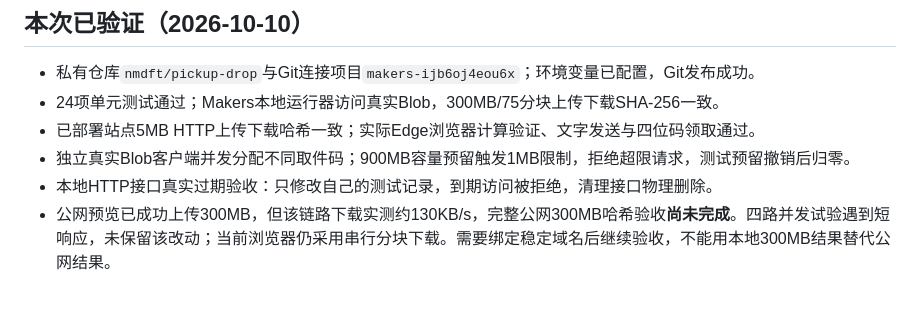
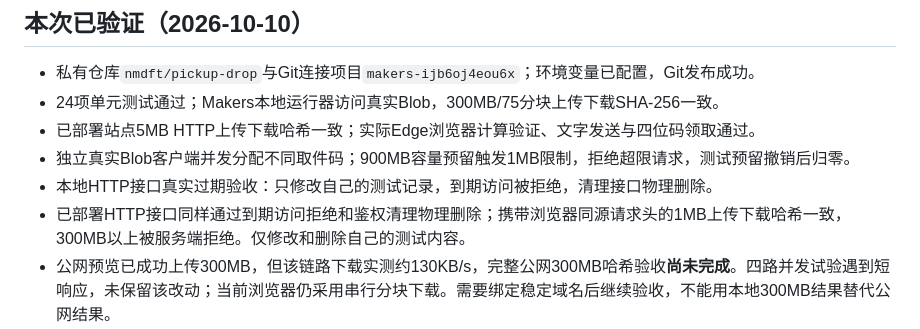
Before and after one commit to nmdft/drop, a Markdown page: README.md, the part around the change. Drawn GitHub-style; blank space fills up the shorter version.

```diff
--- a/README.md
+++ b/README.md
@@ -99,6 +99,7 @@ EDGEONE_PROJECT_ID=your-project-id EDGEONE_PAGES_API_TOKEN=your-token node scrip
 - 已部署站点5MB HTTP上传下载哈希一致；实际Edge浏览器计算验证、文字发送与四位码领取通过。
 - 独立真实Blob客户端并发分配不同取件码；900MB容量预留触发1MB限制，拒绝超限请求，测试预留撤销后归零。
 - 本地HTTP接口真实过期验收：只修改自己的测试记录，到期访问被拒绝，清理接口物理删除。
+- 已部署HTTP接口同样通过到期访问拒绝和鉴权清理物理删除；携带浏览器同源请求头的1MB上传下载哈希一致，300MB以上被服务端拒绝。仅修改和删除自己的测试内容。
 - 公网预览已成功上传300MB，但该链路下载实测约130KB/s，完整公网300MB哈希验收**尚未完成**。四路并发试验遇到短响应，未保留该改动；当前浏览器仍采用串行分块下载。需要绑定稳定域名后继续验收，不能用本地300MB结果替代公网结果。
 - **稳定自定义域名及GitHub每日清理尚未启用**：需用户提供绑定好的域名，设置`SITE_URL`并实际运行工作流后再确认。默认预览只有效3小时。
 
```
Also changed, not shown: PLAN.md (+1 -0 lines).
